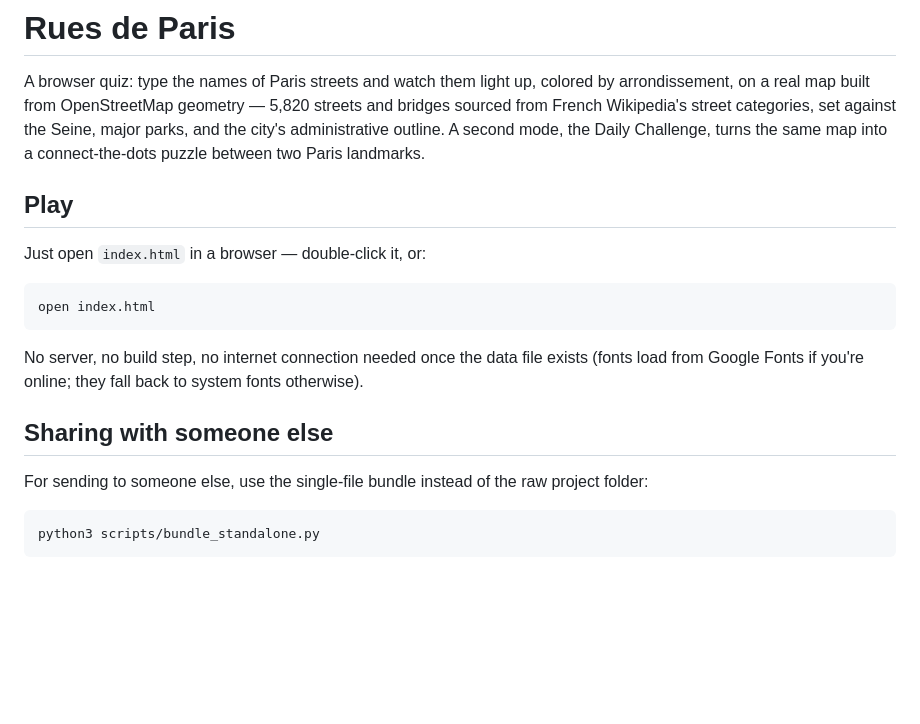
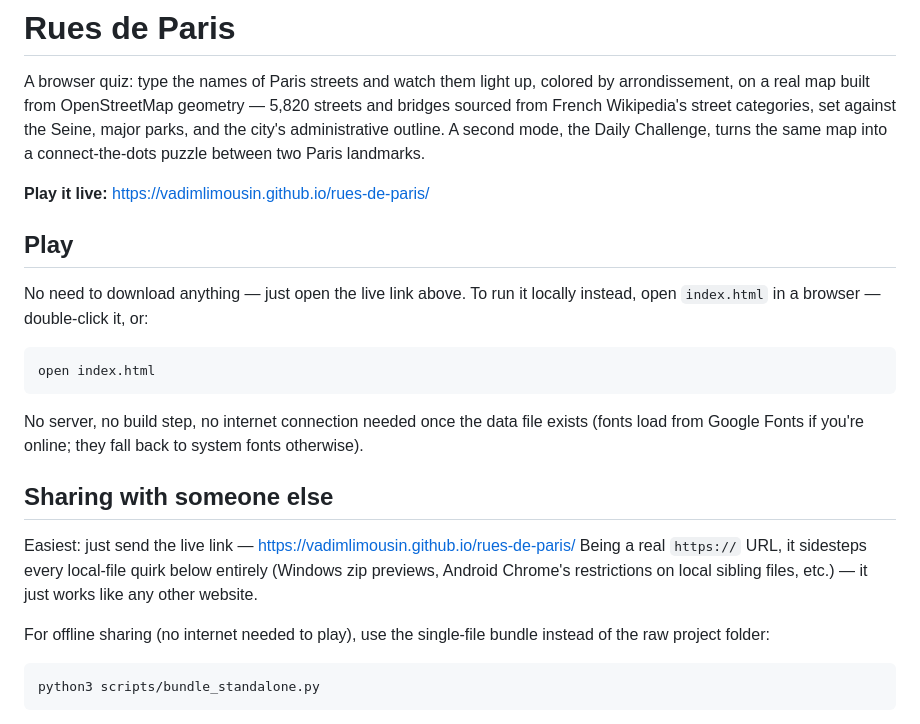
Before and after one commit to VadimLimousin/rues-de-paris, a Markdown page: README.md, the part around the change. Drawn GitHub-style; blank space fills up the shorter version.

Commit message:
Document the live GitHub Pages link in the README
Co-Authored-By: Claude Sonnet 5 <noreply@anthropic.com>

````diff
--- a/README.md
+++ b/README.md
@@ -7,9 +7,12 @@ street categories, set against the Seine, major parks, and the city's
 administrative outline. A second mode, the Daily Challenge, turns the
 same map into a connect-the-dots puzzle between two Paris landmarks.
 
+**Play it live:** https://vadimlimousin.github.io/rues-de-paris/
+
 ## Play
 
-Just open `index.html` in a browser — double-click it, or:
+No need to download anything — just open the live link above. To run it
+locally instead, open `index.html` in a browser — double-click it, or:
 
 ```
 open index.html
@@ -21,8 +24,13 @@ back to system fonts otherwise).
 
 ## Sharing with someone else
 
-For sending to someone else, use the single-file bundle instead of the
-raw project folder:
+Easiest: just send the live link — https://vadimlimousin.github.io/rues-de-paris/
+Being a real `https://` URL, it sidesteps every local-file quirk below
+entirely (Windows zip previews, Android Chrome's restrictions on local
+sibling files, etc.) — it just works like any other website.
+
+For offline sharing (no internet needed to play), use the single-file
+bundle instead of the raw project folder:
 
 ```
 python3 scripts/bundle_standalone.py
````
